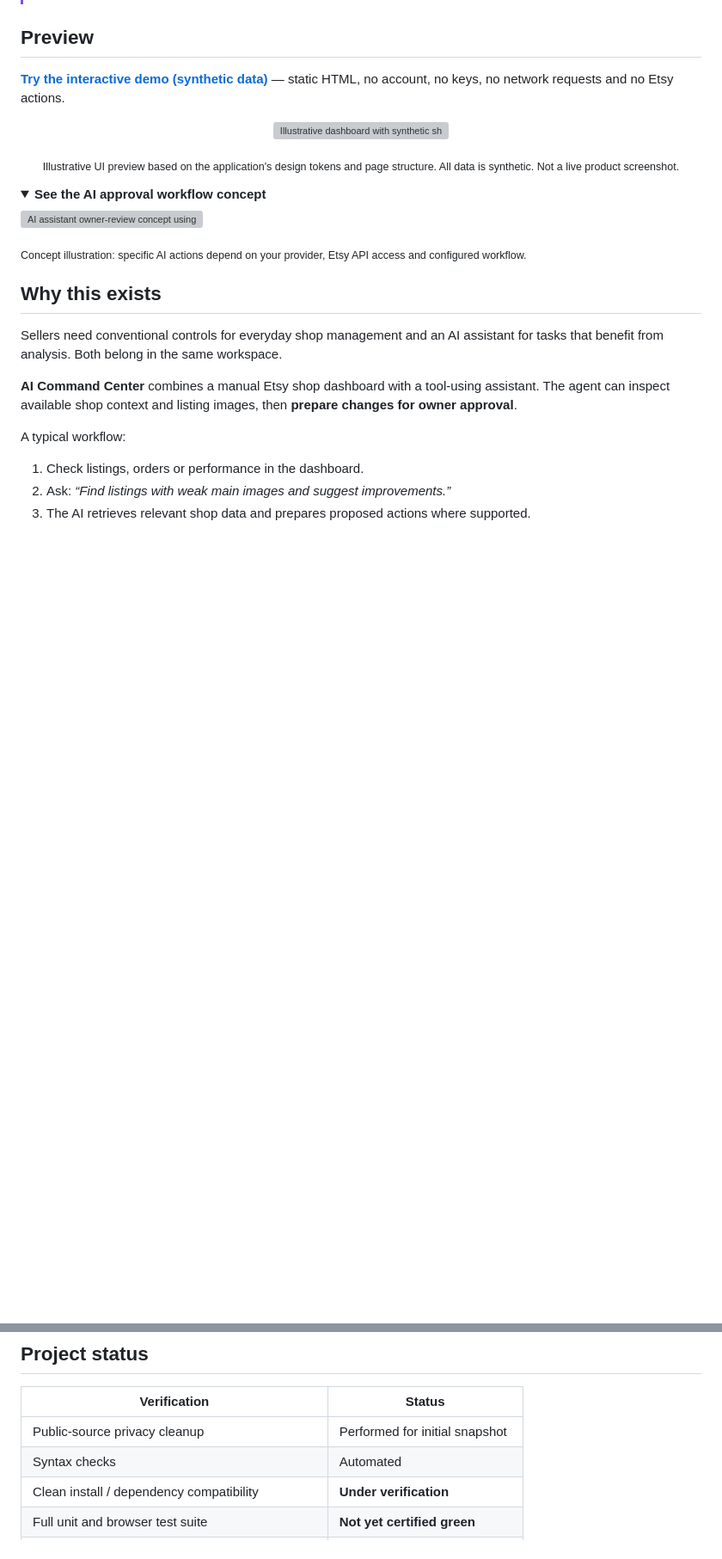
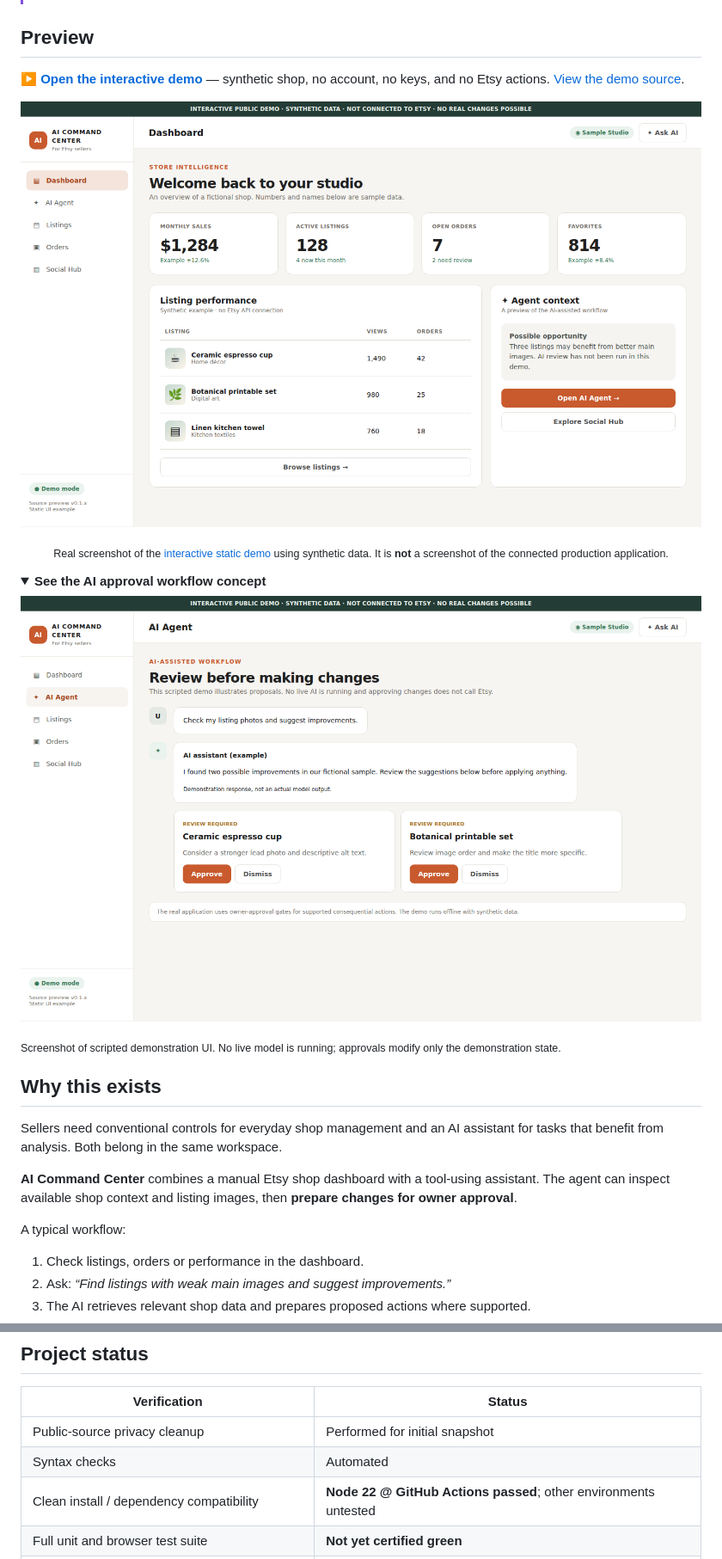
Before and after one commit to Bl0ck154/etsy-ai-command-center, a Markdown page: README.md, 2 parts joined by grey strips. Shown at 86% size. Drawn GitHub-style; pictures changed too: docs/assets/demo-ai-approval.png (added), docs/assets/demo-dashboard.png (added); folded sections open; blank space fills up the shorter version; grey boxes are pictures that could not be loaded.

Commit message:
Fix startup without Etsy shop and add real synthetic demo screenshots

```diff
--- a/README.md
+++ b/README.md
@@ -29,17 +29,18 @@
 
 ## Preview
 
-[**Try the interactive demo (synthetic data)**](docs/demo/index.html) — static HTML, no account, no keys, no network requests and no Etsy actions.
+[**▶ Open the interactive demo**](https://bl0ck154.github.io/etsy-ai-command-center/demo/) — synthetic shop, no account, no keys, and no Etsy actions.
+[View the demo source](docs/demo/index.html).
 
-<p align="center"><img src="docs/assets/dashboard-preview.svg" alt="Illustrative dashboard with synthetic shop stats, listing performance and an AI context panel" width="100%"></p>
-<p align="center"><sub>Illustrative UI preview based on the application's design tokens and page structure. All data is synthetic. Not a live product screenshot.</sub></p>
+<p align="center"><img src="docs/assets/demo-dashboard.png" alt="Screenshot of the synthetic interactive demo dashboard, showing shop metrics and an AI context panel" width="100%"></p>
+<p align="center"><sub>Real screenshot of the <a href="https://bl0ck154.github.io/etsy-ai-command-center/demo/">interactive static demo</a> using synthetic data. It is <strong>not</strong> a screenshot of the connected production application.</sub></p>
 
 <details>
 <summary><b>See the AI approval workflow concept</b></summary>
 
-![AI assistant owner-review concept using synthetic listings](docs/assets/ai-approval-preview.svg)
+![Screenshot of the synthetic interactive demo showing an AI response and two approval cards](docs/assets/demo-ai-approval.png)
 
-<sub>Concept illustration: specific AI actions depend on your provider, Etsy API access and configured workflow.</sub>
+<sub>Screenshot of scripted demonstration UI. No live model is running; approvals modify only the demonstration state.</sub>
 
 </details>
 
@@ -106,7 +107,7 @@ The source defines **47 tool-runtime contracts** across reading data, proposed c
 | --- | --- |
 | Public-source privacy cleanup | Performed for initial snapshot |
 | Syntax checks | Automated |
-| Clean install / dependency compatibility | **Under verification** |
+| Clean install / dependency compatibility | **Node 22 @ GitHub Actions passed**; other environments untested |
 | Full unit and browser test suite | **Not yet certified green** |
 | Other sellers' Etsy OAuth and live write workflows | **Not independently validated** |
 | Messages Bridge | Optional external service |
```
Also changed, not shown: docs/RELEASE-READINESS.md (+3 -3 lines), docs/ROADMAP.md (+4 -2 lines), 3 other files.
